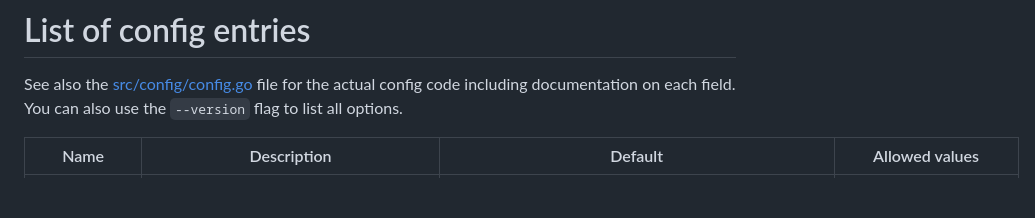
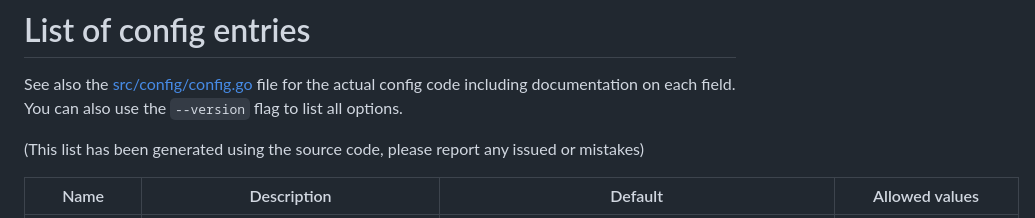
Before and after one commit to hauke96/wiki2book, a Markdown page: doc/configuration.md, the part around the change. Drawn GitHub-style; blank space fills up the shorter version.

```diff
--- a/doc/configuration.md
+++ b/doc/configuration.md
@@ -101,6 +101,8 @@ Using the CLI args works in the same way:
 See also the [src/config/config.go](../src/config/config.go) file for the actual config code including documentation on each field.
 You can also use the `--version` flag to list all options.
 
+(This list has been generated using the source code, please report any issued or mistakes)
+
 | Name                                | Description                                                                                                                                                                                                                                                                                                                                                                                                                                                                                                                                                                                                                   | Default                                                                                                                                                                                          | Allowed values                                                                                                                                                                                                                                                                                                                                                                                                                                                                                                                                                                                                                       |
 |-------------------------------------|-------------------------------------------------------------------------------------------------------------------------------------------------------------------------------------------------------------------------------------------------------------------------------------------------------------------------------------------------------------------------------------------------------------------------------------------------------------------------------------------------------------------------------------------------------------------------------------------------------------------------------|--------------------------------------------------------------------------------------------------------------------------------------------------------------------------------------------------|--------------------------------------------------------------------------------------------------------------------------------------------------------------------------------------------------------------------------------------------------------------------------------------------------------------------------------------------------------------------------------------------------------------------------------------------------------------------------------------------------------------------------------------------------------------------------------------------------------------------------------------|
 | `allowed-link-prefixe`              | A list of prefixes that are considered links and are therefore not removed. All prefixes specified by "FilePrefixe" are considered to be allowed prefixes. Any other not explicitly allowed prefix of a link causes the link to get removed. This especially happens for inter-wiki-links if the Wikipedia instance is not explicitly allowed using this list.                                                                                                                                                                                                                                                                | `[ "arxiv", "doi" ]`                                                                                                                                                                             |                                                                                                                                                                                                                                                                                                                                                                                                                                                                                                                                                                                                                                      |
```
Also changed, not shown: doc/caches.md (+27 -15 lines), 1 other file.
